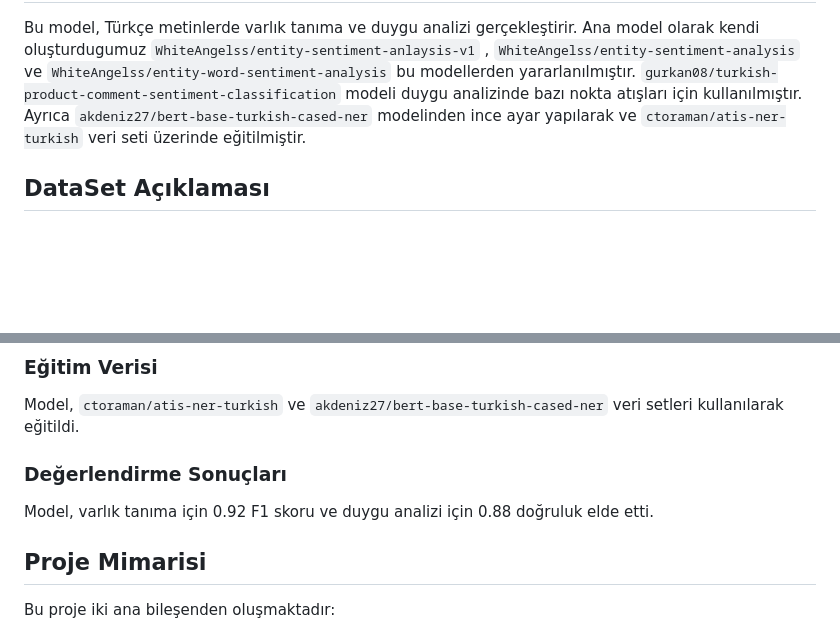
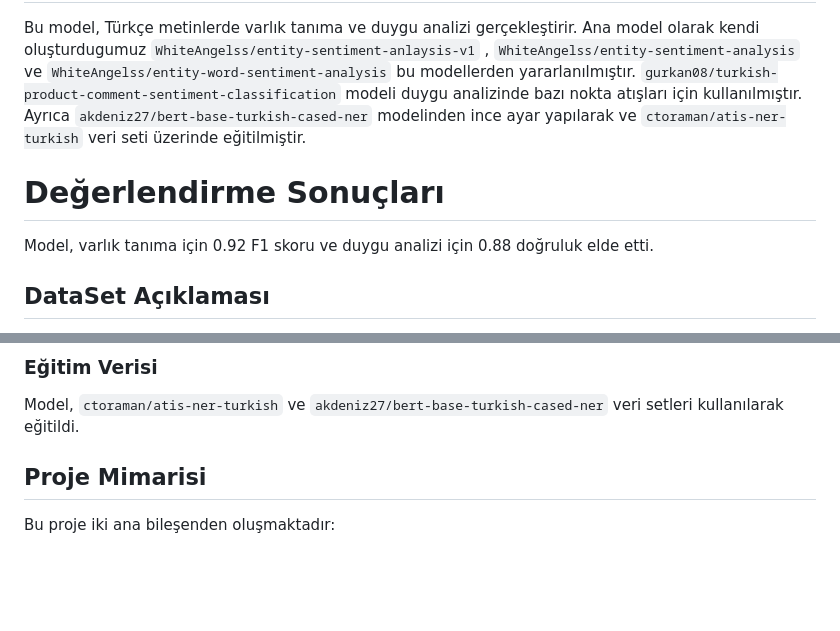
Before and after one commit to WhiteeAngels/TurkceDogalDil-Acikhack2024TDDI, a Markdown page: README.md, 2 parts joined by grey strips. GitHub-like rendering; blank space fills up the shorter version.

```diff
--- a/README.md
+++ b/README.md
@@ -34,6 +34,10 @@ WhiteAngelss/entity-sentiment-analysis ve WhiteAngelss/entity-sentiment-analysis
 
 Bu model, Türkçe metinlerde varlık tanıma ve duygu analizi gerçekleştirir. Ana model olarak kendi oluşturdugumuz `WhiteAngelss/entity-sentiment-anlaysis-v1` , `WhiteAngelss/entity-sentiment-analysis` ve `WhiteAngelss/entity-word-sentiment-analysis` bu modellerden yararlanılmıştır. `gurkan08/turkish-product-comment-sentiment-classification` modeli duygu analizinde bazı nokta atışları için kullanılmıştır. Ayrıca `akdeniz27/bert-base-turkish-cased-ner` modelinden ince ayar yapılarak ve `ctoraman/atis-ner-turkish` veri seti üzerinde eğitilmiştir.
 
+# Değerlendirme Sonuçları
+
+Model, varlık tanıma için 0.92 F1 skoru ve duygu analizi için 0.88 doğruluk elde etti.
+
 ## DataSet Açıklaması
 Kendi Hugging Face'imizde oluşturduğumuz bir çok dataset  kullanılmıştır bunlardan bazıları; `WhiteAngelss/entity-word-sentiment-analysis` , `WhiteAngelss/turkish-offensive-dataset`  ve `WhiteAngelss/Turkce-Duygu-Analizi-Dataset` bunlar olarak kullanılmıştır.
 
@@ -49,10 +53,6 @@ Model, müşteri yorumlarını analiz etmek, varlıkları tanımlamak ve bu varl
 ### Eğitim Verisi
 
 Model, `ctoraman/atis-ner-turkish` ve `akdeniz27/bert-base-turkish-cased-ner` veri setleri kullanılarak eğitildi.
-
-### Değerlendirme Sonuçları
-
-Model, varlık tanıma için 0.92 F1 skoru ve duygu analizi için 0.88 doğruluk elde etti.
 
 ## Proje Mimarisi
 
```
